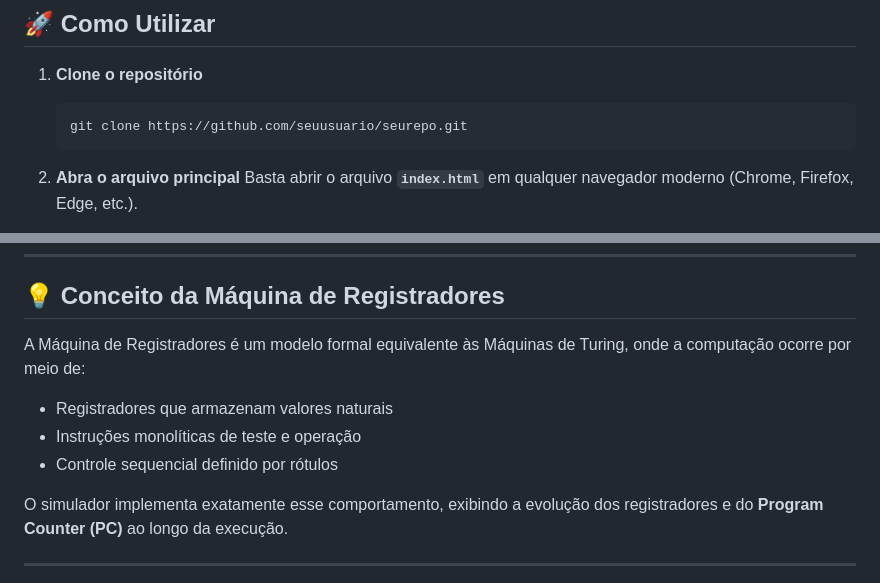
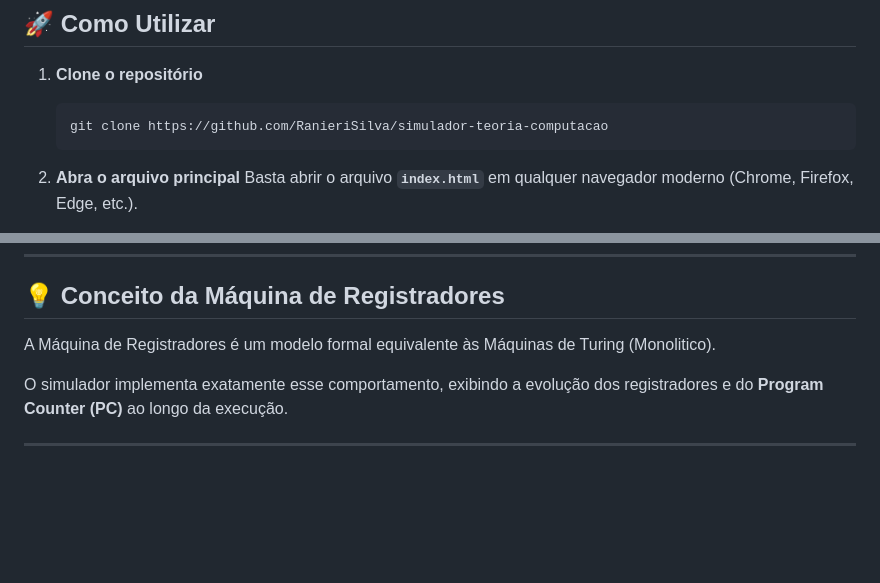
Before and after one commit to RanieriSilva/simulador-teoria-computacao, a Markdown page: README.md, 2 parts joined by grey strips. Drawn GitHub-style; blank space fills up the shorter version.

Commit message:
att README2

````diff
--- a/README.md
+++ b/README.md
@@ -37,7 +37,7 @@ Ao concluir a simulação, o sistema gera:
 1. **Clone o repositório**
 
    ```bash
-   git clone https://github.com/seuusuario/seurepo.git
+   git clone https://github.com/RanieriSilva/simulador-teoria-computacao
    ```
 
 2. **Abra o arquivo principal**
@@ -126,11 +126,7 @@ document.addEventListener('DOMContentLoaded', function () {
 
 ## 💡 Conceito da Máquina de Registradores
 
-A Máquina de Registradores é um modelo formal equivalente às Máquinas de Turing, onde a computação ocorre por meio de:
-
-* Registradores que armazenam valores naturais
-* Instruções monolíticas de teste e operação
-* Controle sequencial definido por rótulos
+A Máquina de Registradores é um modelo formal equivalente às Máquinas de Turing (Monolitico).
 
 O simulador implementa exatamente esse comportamento, exibindo a evolução dos registradores e do **Program Counter (PC)** ao longo da execução.
 
````
